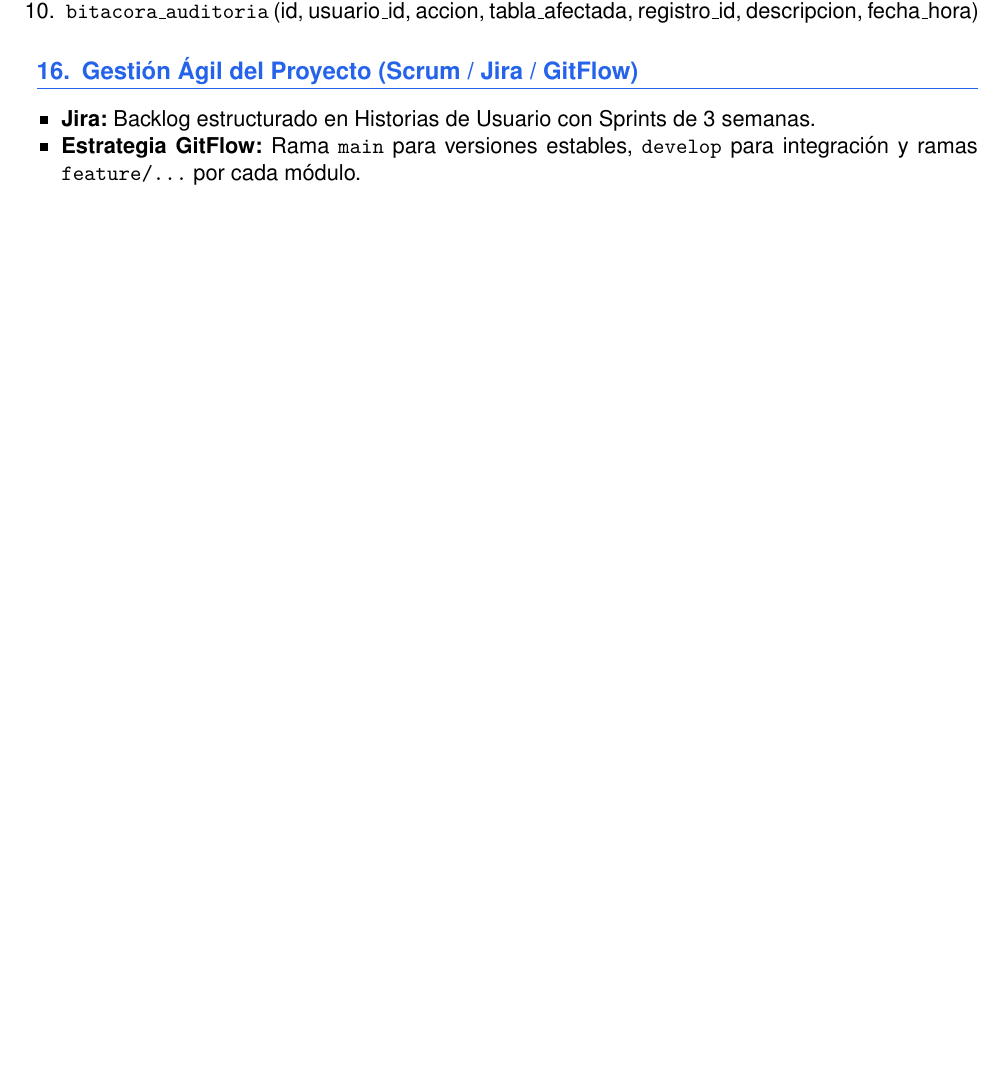
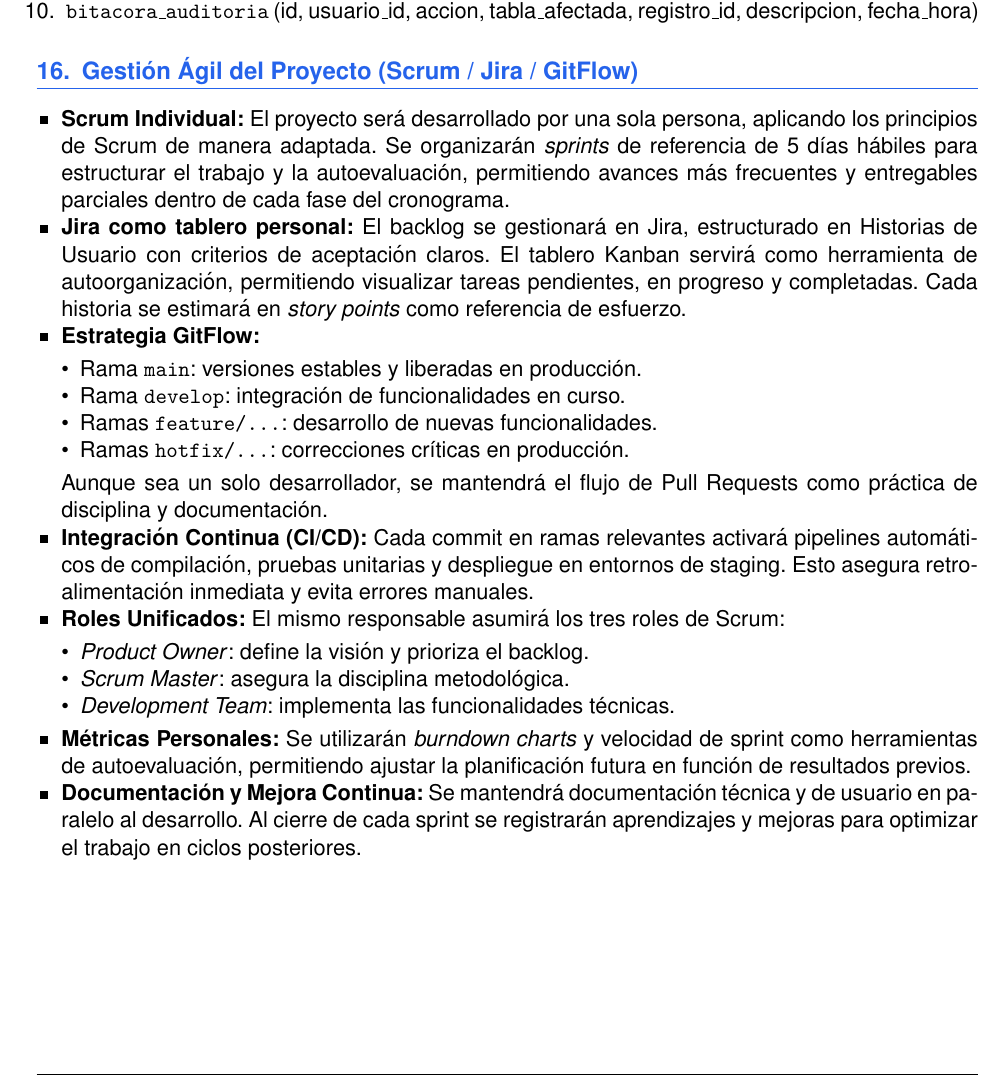
Before and after one commit to ElmerMiguel/ControlGetsemani_SS12026, a LaTeX document (Especificacion_Fase1/main.tex): part of page 13 of 17 before the commit and part of page 13 of 18 after it, cut so that both start at the same text, the shorter picture padded with empty space. Compiled offline with pdfLaTeX.

```diff
--- a/Especificacion_Fase1/main.tex
+++ b/Especificacion_Fase1/main.tex
@@ -18,6 +18,8 @@
 \usepackage{titlesec}
 \usepackage{fancyhdr}
 \usepackage{hyperref}
+\usepackage{graphicx}
+\usepackage{pdflscape}
 
 % Define color palette
 \definecolor{primary}{RGB}{37, 99, 235}     % Blue #2563EB
@@ -609,10 +611,36 @@
 
 	% --- 16. GESTIÓN ÁGIL ---
 	\section{Gestión Ágil del Proyecto (Scrum / Jira / GitFlow)}
+
 	\begin{itemize}
-		\item \textbf{Jira:} Backlog estructurado en Historias de Usuario con Sprints de 3 semanas.
-		\item \textbf{Estrategia GitFlow:} Rama \texttt{main} para versiones estables, \texttt{develop} para integración y ramas \texttt{feature/...} por cada módulo.
+		\item \textbf{Scrum Individual:} El proyecto será desarrollado por una sola persona, aplicando los principios de Scrum de manera adaptada. Se organizarán \textit{sprints} de referencia de 5 días hábiles para estructurar el trabajo y la autoevaluación, permitiendo avances más frecuentes y entregables parciales dentro de cada fase del cronograma.
+
+		\item \textbf{Jira como tablero personal:} El backlog se gestionará en Jira, estructurado en Historias de Usuario con criterios de aceptación claros. El tablero Kanban servirá como herramienta de autoorganización, permitiendo visualizar tareas pendientes, en progreso y completadas. Cada historia se estimará en \textit{story points} como referencia de esfuerzo.
+
+		\item \textbf{Estrategia GitFlow:}
+		\begin{itemize}
+			\item Rama \texttt{main}: versiones estables y liberadas en producción.
+			\item Rama \texttt{develop}: integración de funcionalidades en curso.
+			\item Ramas \texttt{feature/...}: desarrollo de nuevas funcionalidades.
+			\item Ramas \texttt{hotfix/...}: correcciones críticas en producción.
+		\end{itemize}
+		Aunque sea un solo desarrollador, se mantendrá el flujo de Pull Requests como práctica de disciplina y documentación.
+
+		\item \textbf{Integración Continua (CI/CD):} Cada commit en ramas relevantes activará pipelines automáticos de compilación, pruebas unitarias y despliegue en entornos de staging. Esto asegura retroalimentación inmediata y evita errores manuales.
+
+		\item \textbf{Roles Unificados:} El mismo responsable asumirá los tres roles de Scrum:
+		\begin{itemize}
+			\item \textit{Product Owner}: define la visión y prioriza el backlog.
+			\item \textit{Scrum Master}: asegura la disciplina metodológica.
+			\item \textit{Development Team}: implementa las funcionalidades técnicas.
+		\end{itemize}
+
+		\item \textbf{Métricas Personales:} Se utilizarán \textit{burndown charts} y velocidad de sprint como herramientas de autoevaluación, permitiendo ajustar la planificación futura en función de resultados previos.
+
+		\item \textbf{Documentación y Mejora Continua:} Se mantendrá documentación técnica y de usuario en paralelo al desarrollo. Al cierre de cada sprint se registrarán aprendizajes y mejoras para optimizar el trabajo en ciclos posteriores.
 	\end{itemize}
+
+
 
 	\newpage
 
```
Also changed, not shown: Especificacion_Fase1/main.tex (35 more changed lines).
